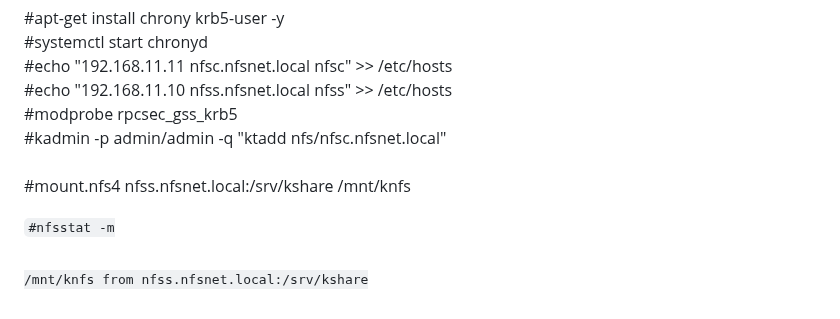
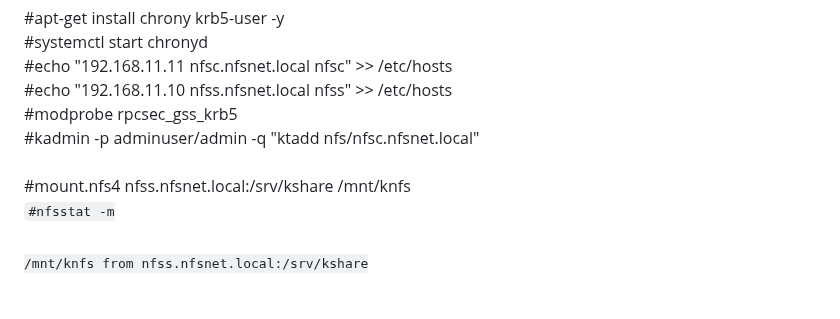
Before and after one commit to Pterodaktel/Linux2024, a Markdown page: NFS/Readme.md, the part around the change. GitHub-like rendering.

```diff
--- a/NFS/Readme.md
+++ b/NFS/Readme.md
@@ -69,10 +69,9 @@
 #echo "192.168.11.11 nfsc.nfsnet.local nfsc" >> /etc/hosts<br>
 #echo "192.168.11.10 nfss.nfsnet.local nfss" >> /etc/hosts<br>
 #modprobe rpcsec_gss_krb5<br>
-#kadmin -p admin/admin -q "ktadd nfs/nfsc.nfsnet.local"<br>
+#kadmin -p adminuser/admin -q "ktadd nfs/nfsc.nfsnet.local"<br>
 <br>
 #mount.nfs4 nfss.nfsnet.local:/srv/kshare /mnt/knfs<br>
-
 <code>#nfsstat -m<br>
 /mnt/knfs from nfss.nfsnet.local:/srv/kshare<br>
  Flags: rw,relatime,vers=4.2,rsize=262144,wsize=262144,namlen=255,hard,proto=tcp,timeo=600,retrans=2,sec=krb5p,clientaddr=192.168.11.11,local_lock=none,addr=192.168.11.10
```
